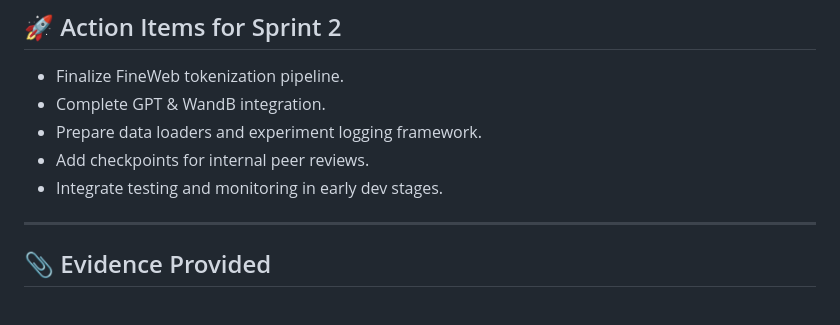
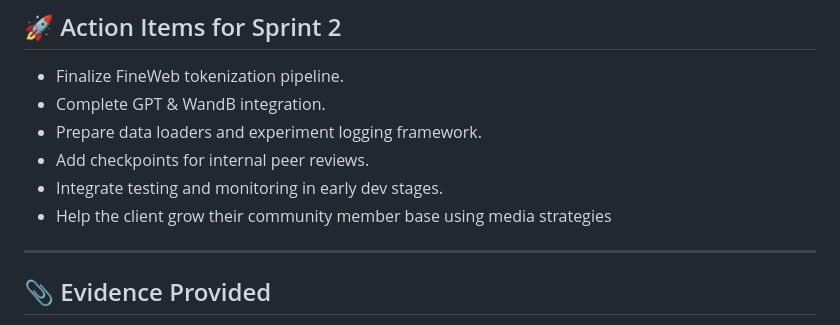
Before and after one commit to southern-cross-ai/JoeyLLM, a Markdown page: Sprint-1-Retrospective.md, the part around the change. Rendered like a GitHub page.

Commit message:
Add one more task on sprint 2

```diff
--- a/Sprint-1-Retrospective.md
+++ b/Sprint-1-Retrospective.md
@@ -97,6 +97,7 @@ _Week 04 to Week 06, Semester 1, 2025_
 - Prepare data loaders and experiment logging framework.
 - Add checkpoints for internal peer reviews.
 - Integrate testing and monitoring in early dev stages.
+- Help the client grow their community member base using media strategies
 
 ---
 
```
